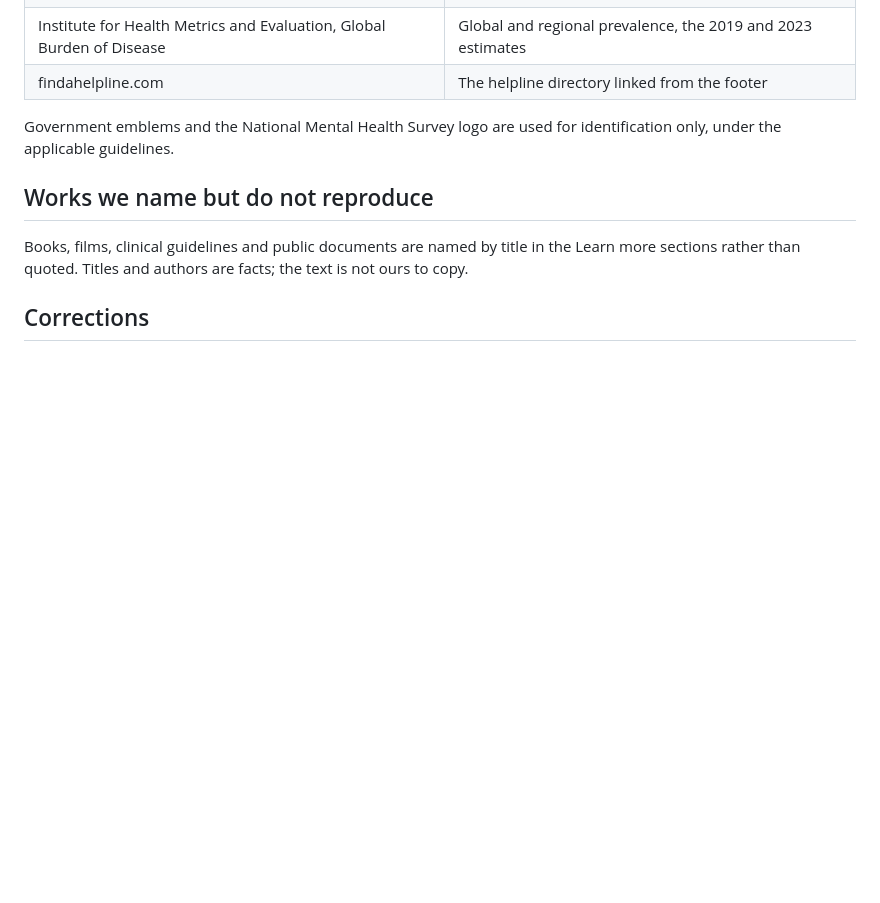
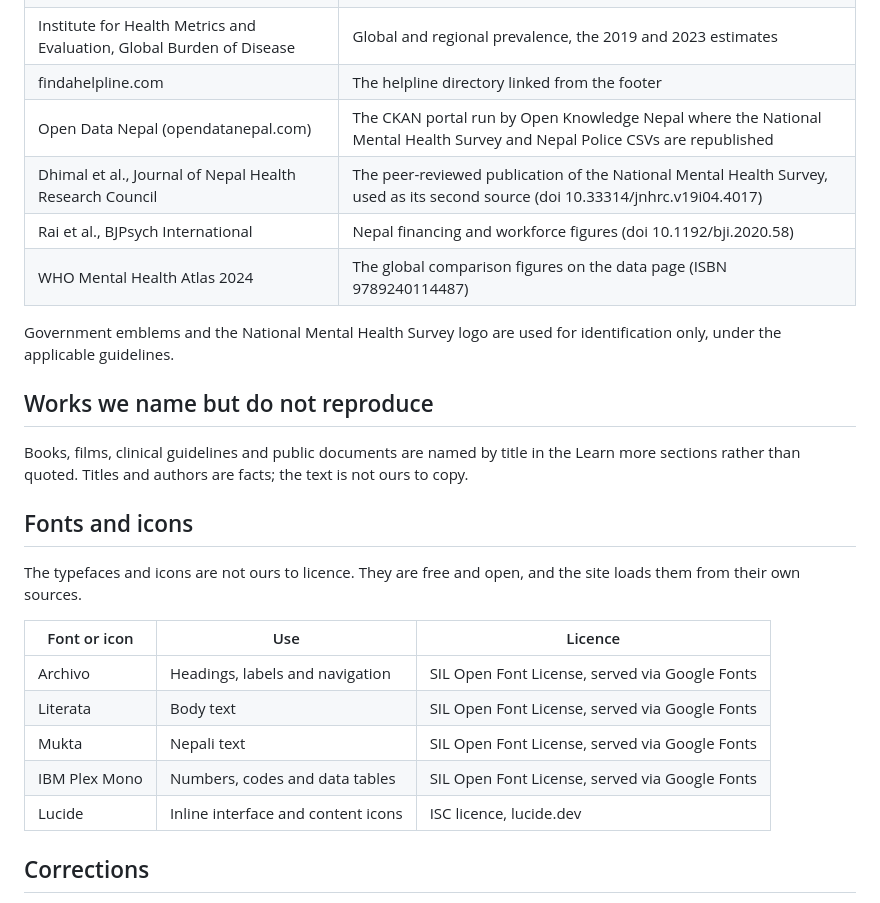
Before and after one commit to pravashkarki/mano-atlas, a Markdown page: CREDITS.md, the part around the change. Rendered like a GitHub page; blank space fills up the shorter version.

Commit message:
docs: credit fonts, icons and the data sources in full

```diff
--- a/CREDITS.md
+++ b/CREDITS.md
@@ -69,6 +69,10 @@ verification state of every figure is tracked in `review/data-ledger.md`.
 | World Health Organization | World prevalence, the 2025 fact sheets, suicide and service guidance |
 | Institute for Health Metrics and Evaluation, Global Burden of Disease | Global and regional prevalence, the 2019 and 2023 estimates |
 | findahelpline.com | The helpline directory linked from the footer |
+| Open Data Nepal (opendatanepal.com) | The CKAN portal run by Open Knowledge Nepal where the National Mental Health Survey and Nepal Police CSVs are republished |
+| Dhimal et al., Journal of Nepal Health Research Council | The peer-reviewed publication of the National Mental Health Survey, used as its second source (doi 10.33314/jnhrc.v19i04.4017) |
+| Rai et al., BJPsych International | Nepal financing and workforce figures (doi 10.1192/bji.2020.58) |
+| WHO Mental Health Atlas 2024 | The global comparison figures on the data page (ISBN 9789240114487) |
 
 Government emblems and the National Mental Health Survey logo are used for
 identification only, under the applicable guidelines.
@@ -79,6 +83,19 @@ Books, films, clinical guidelines and public documents are named by title in
 the Learn more sections rather than quoted. Titles and authors are facts; the
 text is not ours to copy.
 
+## Fonts and icons
+
+The typefaces and icons are not ours to licence. They are free and open, and
+the site loads them from their own sources.
+
+| Font or icon | Use | Licence |
+|---|---|---|
+| Archivo | Headings, labels and navigation | SIL Open Font License, served via Google Fonts |
+| Literata | Body text | SIL Open Font License, served via Google Fonts |
+| Mukta | Nepali text | SIL Open Font License, served via Google Fonts |
+| IBM Plex Mono | Numbers, codes and data tables | SIL Open Font License, served via Google Fonts |
+| Lucide | Inline interface and content icons | ISC licence, lucide.dev |
+
 ## Corrections
 
 If something here is wrong, incomplete, or your name is on the wrong row, tell
```
